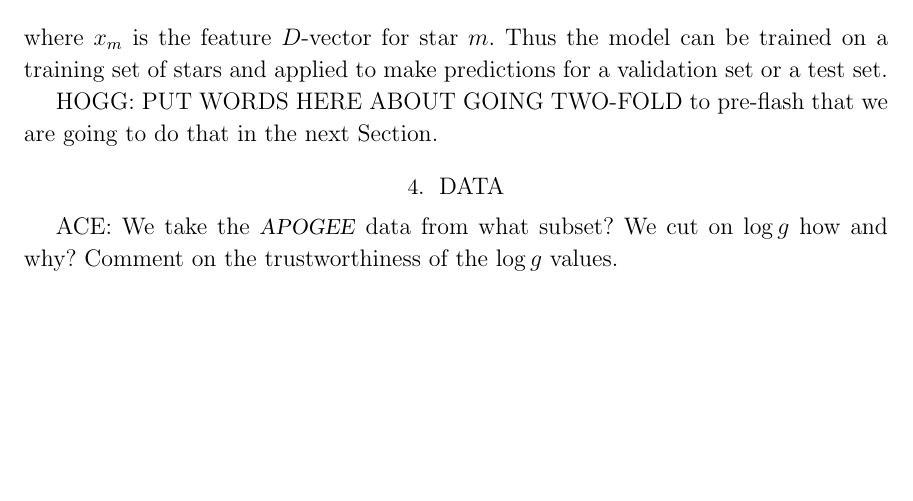
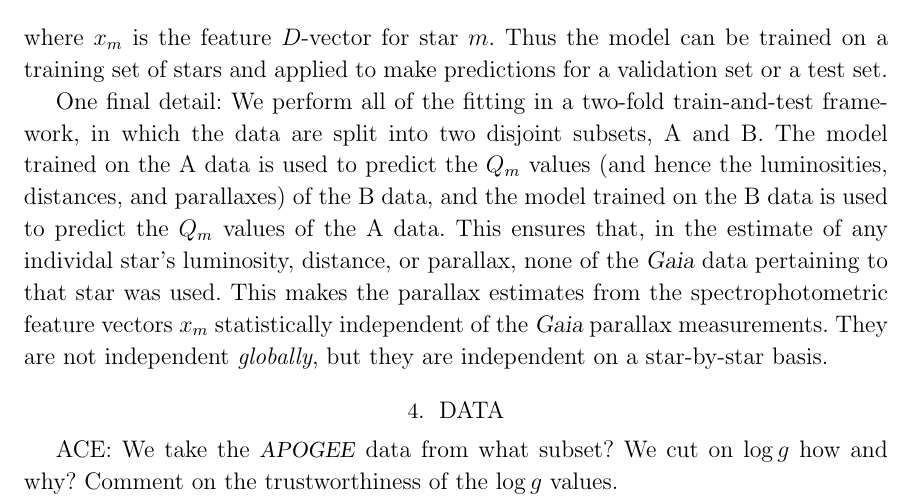
Before and after one commit to aceilers/spectroscopic_parallax, a LaTeX paper (paper/sp.tex): part of page 5 of 7, cut so that both start at the same text, the shorter picture padded with empty space. Compiled offline with LaTeX, dvips and Ghostscript.

Commit message:
A/B split

```diff
--- a/paper/sp.tex
+++ b/paper/sp.tex
@@ -335,8 +335,18 @@ where $x_m$ is the feature $D$-vector for star $m$.
 Thus the model can be trained on a training set of stars and applied to make
 predictions for a validation set or a test set.
 
-HOGG: PUT WORDS HERE ABOUT GOING TWO-FOLD to pre-flash that we are going to do that
-in the next Section.
+One final detail: We perform all of the fitting in a two-fold train-and-test framework,
+in which the data are split into two disjoint subsets, A and B.
+The model trained on the A data is used to predict the $Q_m$ values (and hence
+the luminosities, distances, and parallaxes) of the B data,
+and the model trained on the B data is used to
+predict the $Q_m$ values of the A data.
+This ensures that, in the estimate of any individal star's luminosity, distance,
+or parallax, none of the \gaia\ data pertaining to that star was used.
+This makes the parallax estimates from the spectrophotometric feature vectors
+$x_m$ statistically independent of the \gaia\ parallax measurements.
+They are not independent \emph{globally}, but they are independent on a
+star-by-star basis.
 
 \section{Data}
 
```
